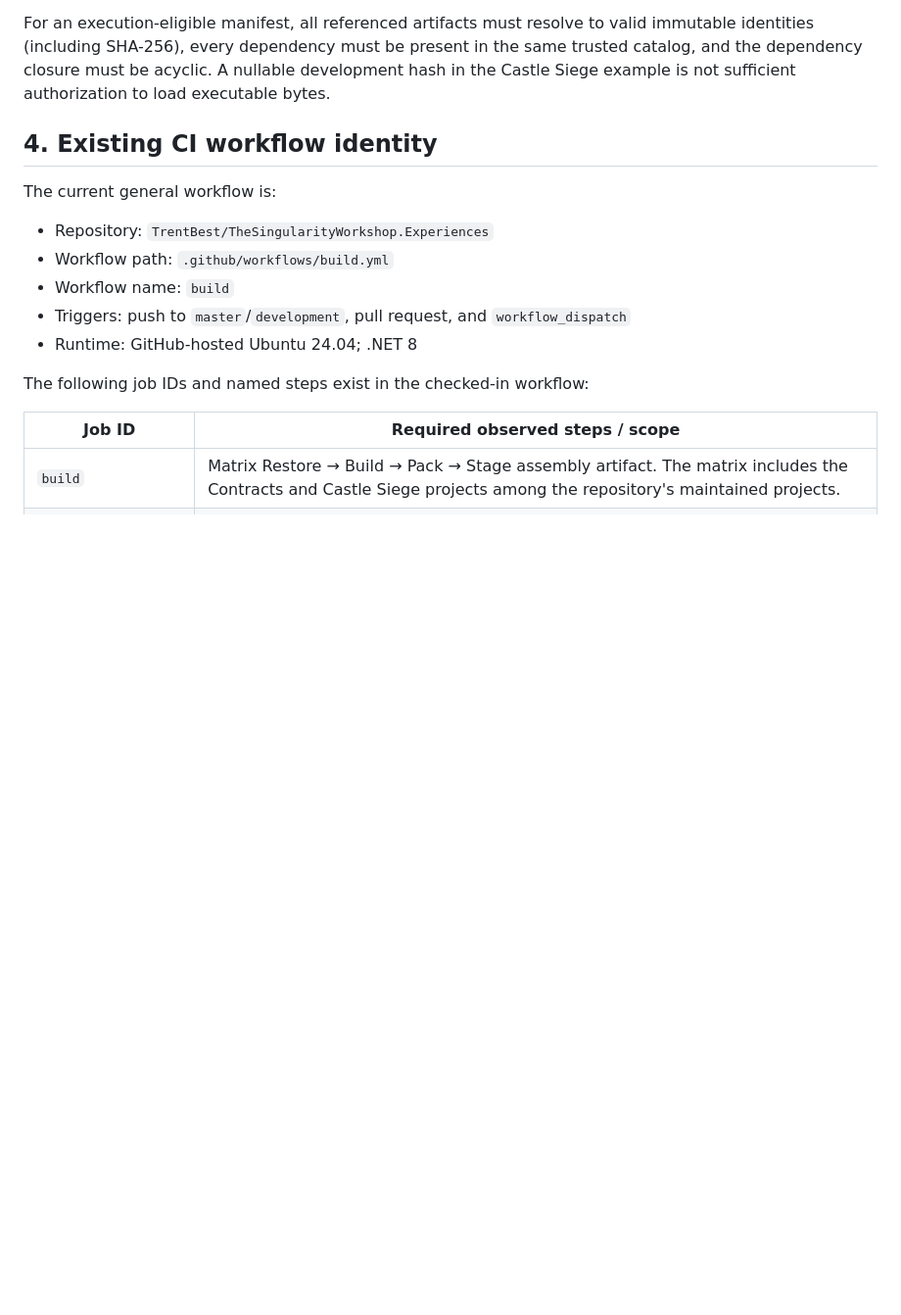
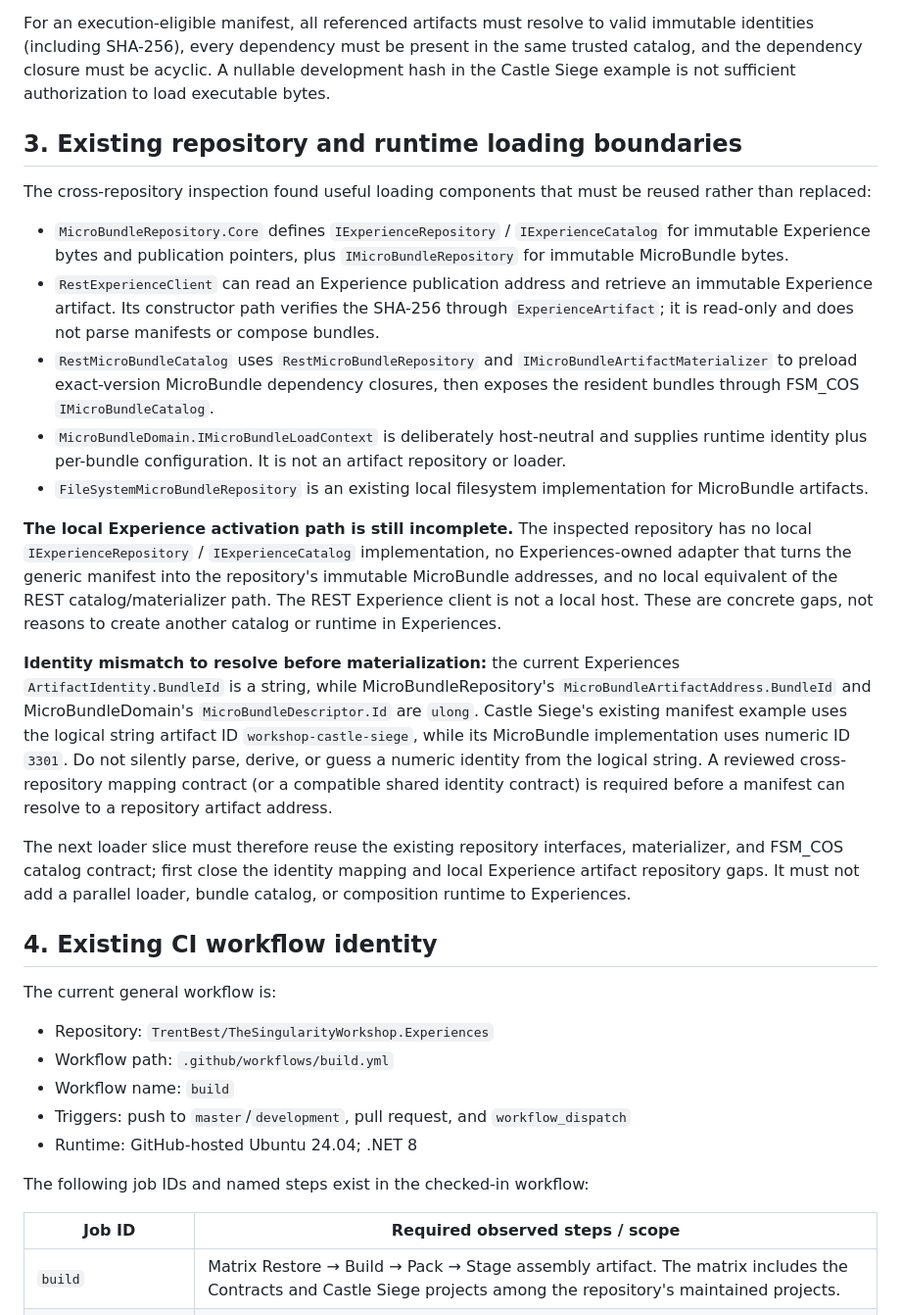
Before and after one commit to TrentBest/TheSingularityWorkshop.Experiences, a Markdown page: docs/CODE_RED_VALIDATION_PROFILE.md, the part around the change. Shown at 98% size. Rendered like a GitHub page; blank space fills up the shorter version.

Commit message:
docs: record repository materialization boundary

```diff
--- a/docs/CODE_RED_VALIDATION_PROFILE.md
+++ b/docs/CODE_RED_VALIDATION_PROFILE.md
@@ -38,6 +38,22 @@ The shared contract layer provides deterministic semantic-provider matching and
 This still does not provide a general Experience catalog, manifest-to-artifact materialization, or a supported manifest-to-running-host loader.
 
 For an execution-eligible manifest, all referenced artifacts must resolve to valid immutable identities (including SHA-256), every dependency must be present in the same trusted catalog, and the dependency closure must be acyclic. A nullable development hash in the Castle Siege example is not sufficient authorization to load executable bytes.
+
+## 3. Existing repository and runtime loading boundaries
+
+The cross-repository inspection found useful loading components that must be reused rather than replaced:
+
+- `MicroBundleRepository.Core` defines `IExperienceRepository` / `IExperienceCatalog` for immutable Experience bytes and publication pointers, plus `IMicroBundleRepository` for immutable MicroBundle bytes.
+- `RestExperienceClient` can read an Experience publication address and retrieve an immutable Experience artifact. Its constructor path verifies the SHA-256 through `ExperienceArtifact`; it is read-only and does not parse manifests or compose bundles.
+- `RestMicroBundleCatalog` uses `RestMicroBundleRepository` and `IMicroBundleArtifactMaterializer` to preload exact-version MicroBundle dependency closures, then exposes the resident bundles through FSM_COS `IMicroBundleCatalog`.
+- `MicroBundleDomain.IMicroBundleLoadContext` is deliberately host-neutral and supplies runtime identity plus per-bundle configuration. It is not an artifact repository or loader.
+- `FileSystemMicroBundleRepository` is an existing local filesystem implementation for MicroBundle artifacts.
+
+**The local Experience activation path is still incomplete.** The inspected repository has no local `IExperienceRepository` / `IExperienceCatalog` implementation, no Experiences-owned adapter that turns the generic manifest into the repository's immutable MicroBundle addresses, and no local equivalent of the REST catalog/materializer path. The REST Experience client is not a local host. These are concrete gaps, not reasons to create another catalog or runtime in Experiences.
+
+**Identity mismatch to resolve before materialization:** the current Experiences `ArtifactIdentity.BundleId` is a string, while MicroBundleRepository's `MicroBundleArtifactAddress.BundleId` and MicroBundleDomain's `MicroBundleDescriptor.Id` are `ulong`. Castle Siege's existing manifest example uses the logical string artifact ID `workshop-castle-siege`, while its MicroBundle implementation uses numeric ID `3301`. Do not silently parse, derive, or guess a numeric identity from the logical string. A reviewed cross-repository mapping contract (or a compatible shared identity contract) is required before a manifest can resolve to a repository artifact address.
+
+The next loader slice must therefore reuse the existing repository interfaces, materializer, and FSM_COS catalog contract; first close the identity mapping and local Experience artifact repository gaps. It must not add a parallel loader, bundle catalog, or composition runtime to Experiences.
 
 ## 4. Existing CI workflow identity
 
```
